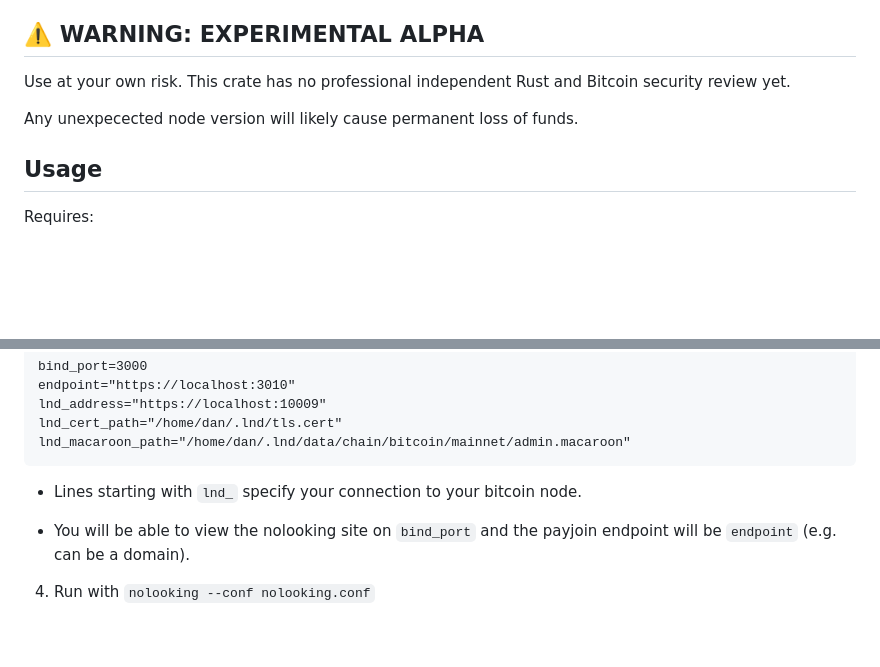
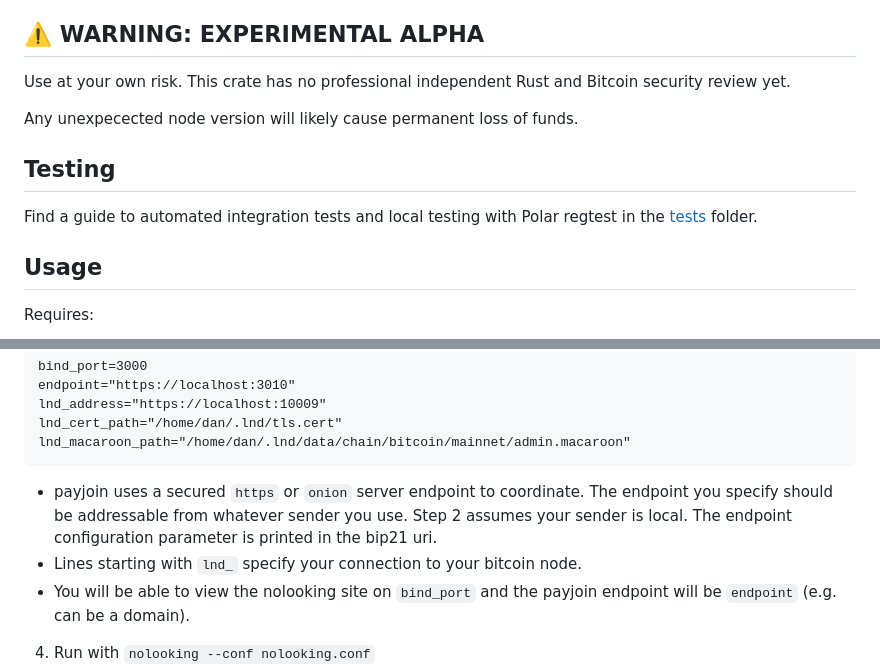
Before and after one commit to payjoin/nolooking, a Markdown page: README.md, 2 parts joined by grey strips. Rendered like a GitHub page; blank space fills up the shorter version.

Commit message:
Add testing documentation
Cheers @thebrandonlucas for the tips

````diff
--- a/README.md
+++ b/README.md
@@ -20,6 +20,10 @@ Use at your own risk. This crate has no professional independent Rust and Bitcoi
 
 Any unexpecected node version will likely cause permanent loss of funds.
 
+## Testing
+
+Find a guide to automated integration tests and local testing with Polar regtest in the [tests](https://github.com/chaincase-app/nolooking/tree/master/tests) folder.
+
 ## Usage
 
 Requires:
@@ -41,8 +45,9 @@ lnd_address="https://localhost:10009"
 lnd_cert_path="/home/dan/.lnd/tls.cert"
 lnd_macaroon_path="/home/dan/.lnd/data/chain/bitcoin/mainnet/admin.macaroon"
 ```
+
+   - payjoin uses a secured `https` or `onion` server endpoint to coordinate. The endpoint you specify should be addressable from whatever sender you use. Step 2 assumes your sender is local. The endpoint configuration parameter is printed in the bip21 uri.
    - Lines starting with `lnd_` specify your connection to your bitcoin node.
-
    - You will be able to view the nolooking site on `bind_port` and the payjoin endpoint will be `endpoint` (e.g. can be a domain).
 
 4. Run with `nolooking --conf nolooking.conf`
````
